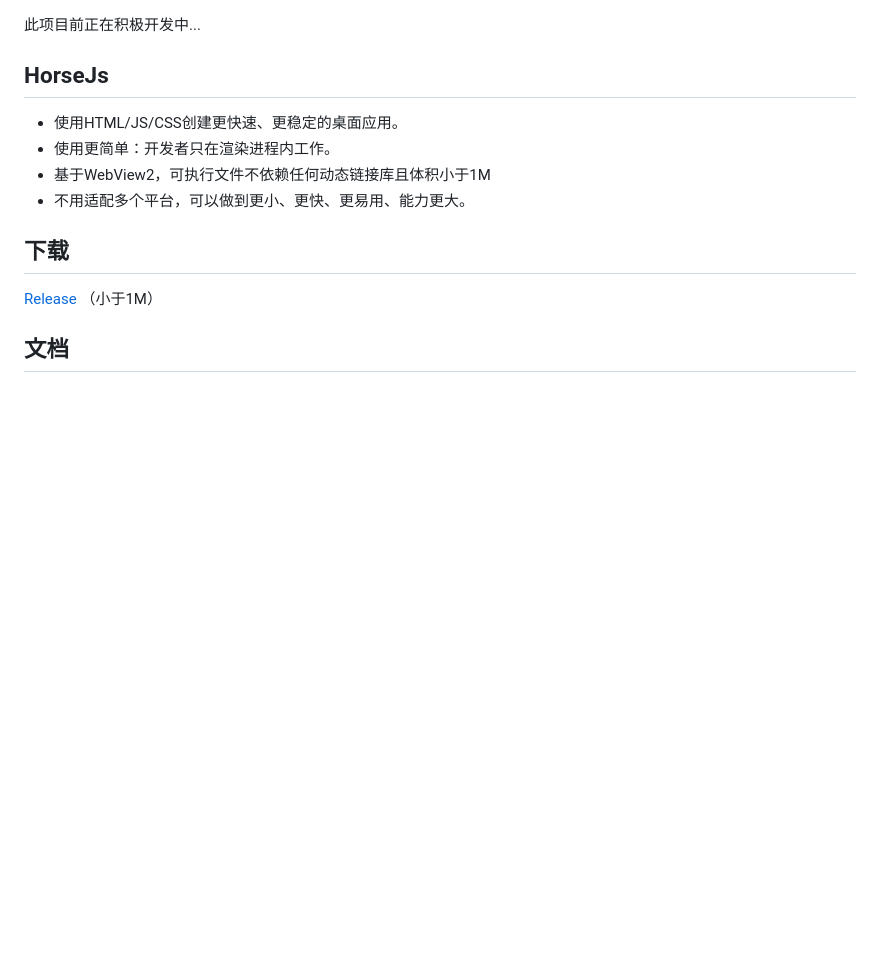
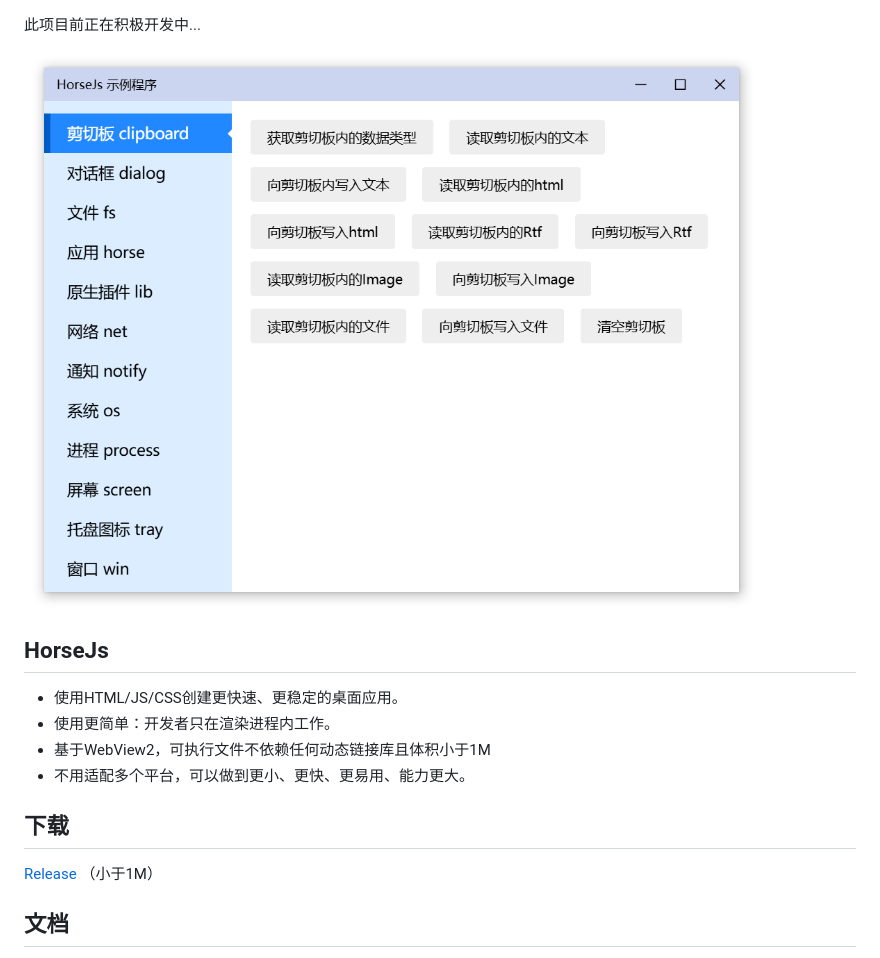
Before and after one commit to xland/HorseJs, a Markdown page: README.md, the part around the change. GitHub-like rendering; pictures changed too: Doc/img/banner.png (added); blank space fills up the shorter version.

Commit message:
banner

```diff
--- a/README.md
+++ b/README.md
@@ -1,4 +1,6 @@
 此项目前正在积极开发中...
+
+![banner](./Doc/img/banner.png)
 
 ## HorseJs
 
```
Also changed, not shown: 1 other file.
